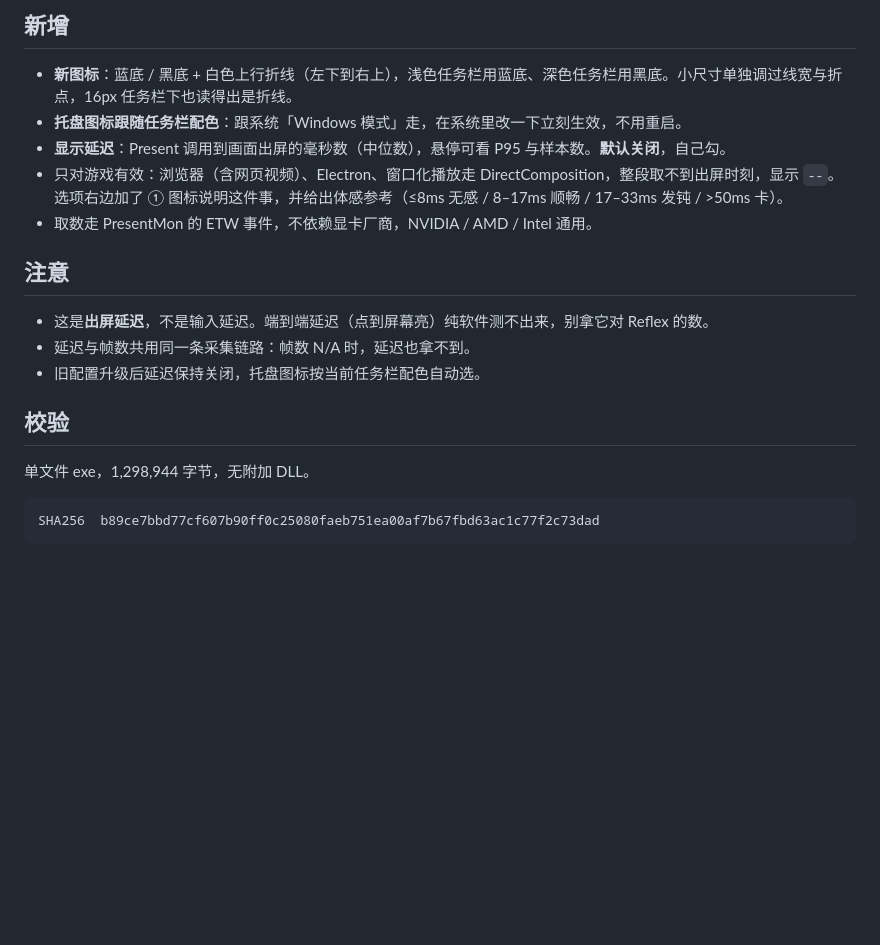
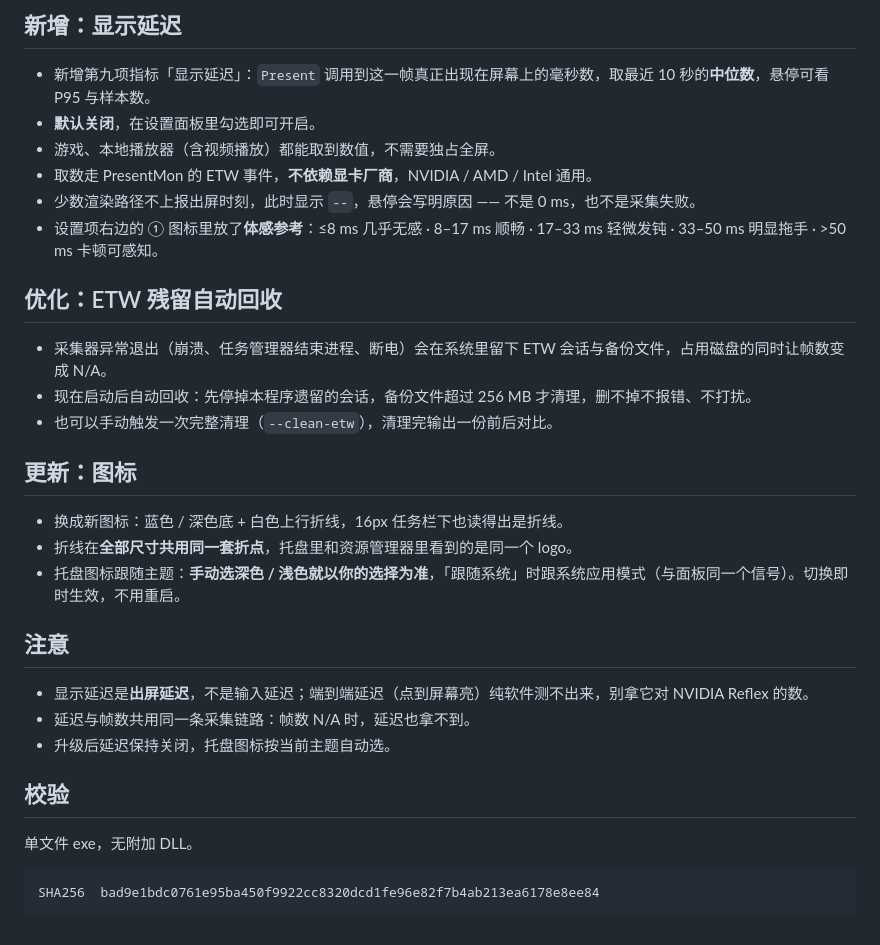
Before and after one commit to cjx2022/PerfOverlay, a Markdown page: _release/notes-0.9.7.md, the part around the change. Drawn GitHub-style; blank space fills up the shorter version.

````diff
--- a/_release/notes-0.9.7.md
+++ b/_release/notes-0.9.7.md
@@ -1,21 +1,34 @@
-## 新增
+## 新增：显示延迟
 
-- **新图标**：蓝底 / 黑底 + 白色上行折线（左下到右上），浅色任务栏用蓝底、深色任务栏用黑底。小尺寸单独调过线宽与折点，16px 任务栏下也读得出是折线。
-- **托盘图标跟随任务栏配色**：跟系统「Windows 模式」走，在系统里改一下立刻生效，不用重启。
-- **显示延迟**：Present 调用到画面出屏的毫秒数（中位数），悬停可看 P95 与样本数。**默认关闭**，自己勾。
-- 只对游戏有效：浏览器（含网页视频）、Electron、窗口化播放走 DirectComposition，整段取不到出屏时刻，显示 `--`。选项右边加了 ① 图标说明这件事，并给出体感参考（≤8ms 无感 / 8–17ms 顺畅 / 17–33ms 发钝 / >50ms 卡）。
-- 取数走 PresentMon 的 ETW 事件，不依赖显卡厂商，NVIDIA / AMD / Intel 通用。
+- 新增第九项指标「显示延迟」：`Present` 调用到这一帧真正出现在屏幕上的毫秒数，取最近 10 秒的**中位数**，悬停可看 P95 与样本数。
+- **默认关闭**，在设置面板里勾选即可开启。
+- 游戏、本地播放器（含视频播放）都能取到数值，不需要独占全屏。
+- 取数走 PresentMon 的 ETW 事件，**不依赖显卡厂商**，NVIDIA / AMD / Intel 通用。
+- 少数渲染路径不上报出屏时刻，此时显示 `--`，悬停会写明原因 —— 不是 0 ms，也不是采集失败。
+- 设置项右边的 ① 图标里放了**体感参考**：≤8 ms 几乎无感 · 8–17 ms 顺畅 · 17–33 ms 轻微发钝 · 33–50 ms 明显拖手 · >50 ms 卡顿可感知。
+
+## 优化：ETW 残留自动回收
+
+- 采集器异常退出（崩溃、任务管理器结束进程、断电）会在系统里留下 ETW 会话与备份文件，占用磁盘的同时让帧数变成 N/A。
+- 现在启动后自动回收：先停掉本程序遗留的会话，备份文件超过 256 MB 才清理，删不掉不报错、不打扰。
+- 也可以手动触发一次完整清理（`--clean-etw`），清理完输出一份前后对比。
+
+## 更新：图标
+
+- 换成新图标：蓝色 / 深色底 + 白色上行折线，16px 任务栏下也读得出是折线。
+- 折线在**全部尺寸共用同一套折点**，托盘里和资源管理器里看到的是同一个 logo。
+- 托盘图标跟随主题：**手动选深色 / 浅色就以你的选择为准**，「跟随系统」时跟系统应用模式（与面板同一个信号）。切换即时生效，不用重启。
 
 ## 注意
 
-- 这是**出屏延迟**，不是输入延迟。端到端延迟（点到屏幕亮）纯软件测不出来，别拿它对 Reflex 的数。
+- 显示延迟是**出屏延迟**，不是输入延迟；端到端延迟（点到屏幕亮）纯软件测不出来，别拿它对 NVIDIA Reflex 的数。
 - 延迟与帧数共用同一条采集链路：帧数 N/A 时，延迟也拿不到。
-- 旧配置升级后延迟保持关闭，托盘图标按当前任务栏配色自动选。
+- 升级后延迟保持关闭，托盘图标按当前主题自动选。
 
 ## 校验
 
-单文件 exe，1,298,944 字节，无附加 DLL。
+单文件 exe，无附加 DLL。
 
 ```
-SHA256  b89ce7bbd77cf607b90ff0c25080faeb751ea00af7b67fbd63ac1c77f2c73dad
+SHA256  bad9e1bdc0761e95ba450f9922cc8320dcd1fe96e82f7b4ab213ea6178e8ee84
 ```
````
Also changed, not shown: README.md (+16 -17 lines), _release/tray-icon-compare-0.9.7.png (added), 9 other files.
